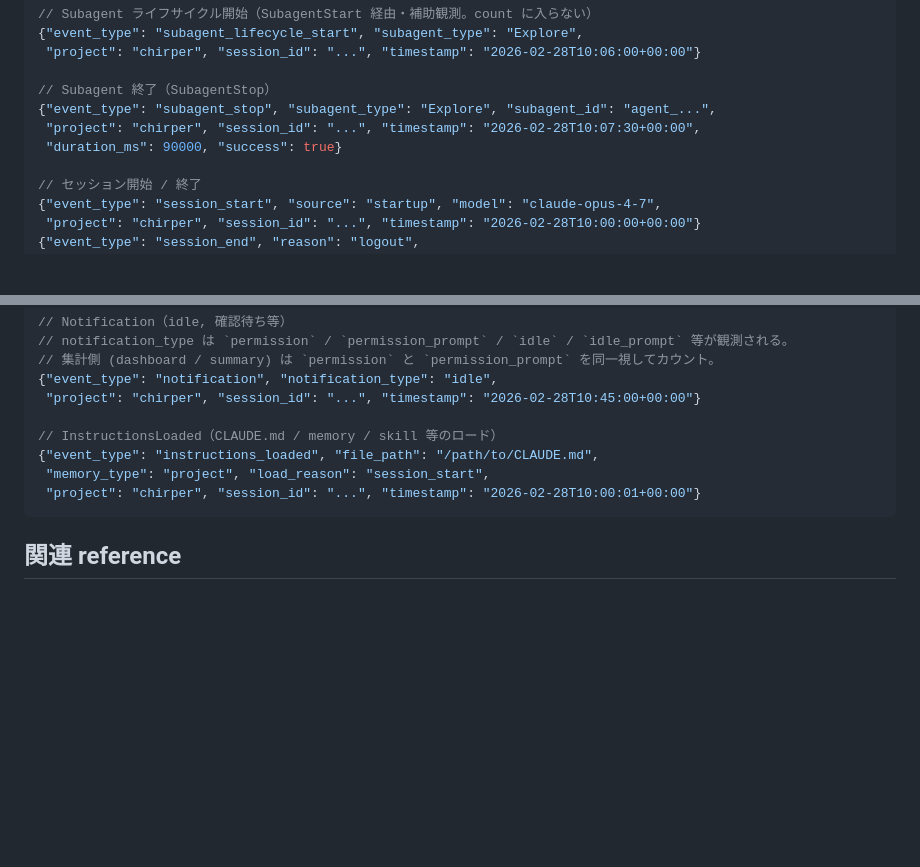
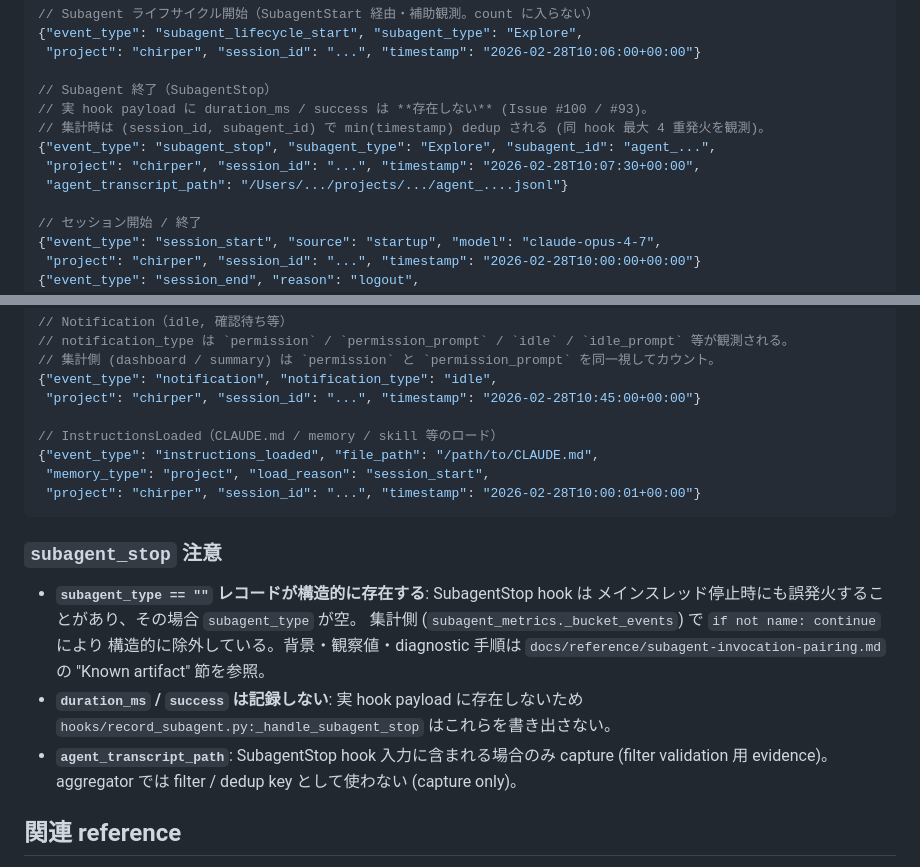
Before and after one commit to tetran/claude-transcript-analyzer, a Markdown page: docs/spec/usage-jsonl-events.md, 2 parts joined by grey strips. Rendered like a GitHub page; blank space fills up the shorter version.

````diff
--- a/docs/spec/usage-jsonl-events.md
+++ b/docs/spec/usage-jsonl-events.md
@@ -45,9 +45,11 @@ dispatch table) も `docs/transcript-format.md` に集約。
  "project": "chirper", "session_id": "...", "timestamp": "2026-02-28T10:06:00+00:00"}
 
 // Subagent 終了（SubagentStop）
+// 実 hook payload に duration_ms / success は **存在しない** (Issue #100 / #93)。
+// 集計時は (session_id, subagent_id) で min(timestamp) dedup される (同 hook 最大 4 重発火を観測)。
 {"event_type": "subagent_stop", "subagent_type": "Explore", "subagent_id": "agent_...",
  "project": "chirper", "session_id": "...", "timestamp": "2026-02-28T10:07:30+00:00",
- "duration_ms": 90000, "success": true}
+ "agent_transcript_path": "/Users/.../projects/.../agent_....jsonl"}
 
 // セッション開始 / 終了
 {"event_type": "session_start", "source": "startup", "model": "claude-opus-4-7",
@@ -73,6 +75,19 @@ dispatch table) も `docs/transcript-format.md` に集約。
  "project": "chirper", "session_id": "...", "timestamp": "2026-02-28T10:00:01+00:00"}
 ```
 
+### `subagent_stop` 注意
+
+- **`subagent_type == ""` レコードが構造的に存在する**: SubagentStop hook は
+  メインスレッド停止時にも誤発火することがあり、その場合 `subagent_type` が空。
+  集計側 (`subagent_metrics._bucket_events`) で `if not name: continue` により
+  構造的に除外している。背景・観察値・diagnostic 手順は
+  `docs/reference/subagent-invocation-pairing.md` の "Known artifact" 節を参照。
+- **`duration_ms` / `success` は記録しない**: 実 hook payload に存在しないため
+  `hooks/record_subagent.py:_handle_subagent_stop` はこれらを書き出さない。
+- **`agent_transcript_path`**: SubagentStop hook 入力に含まれる場合のみ
+  capture (filter validation 用 evidence)。aggregator では filter / dedup key
+  として使わない (capture only)。
+
 ## 関連 reference
 
 - `subagent_start` / `subagent_lifecycle_start` / `subagent_stop` の三本立て
````
Also changed, not shown: docs/reference/subagent-invocation-pairing.md (+62 -0 lines).
